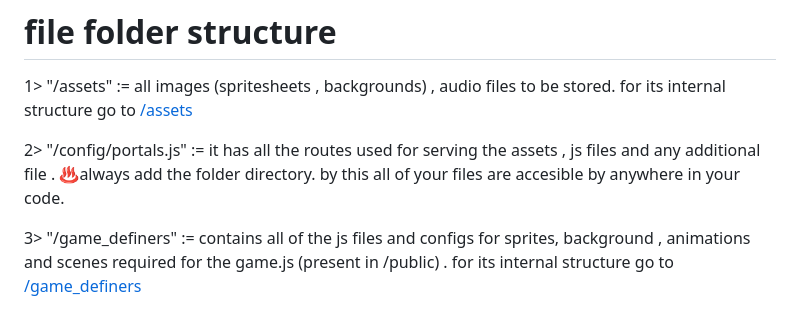
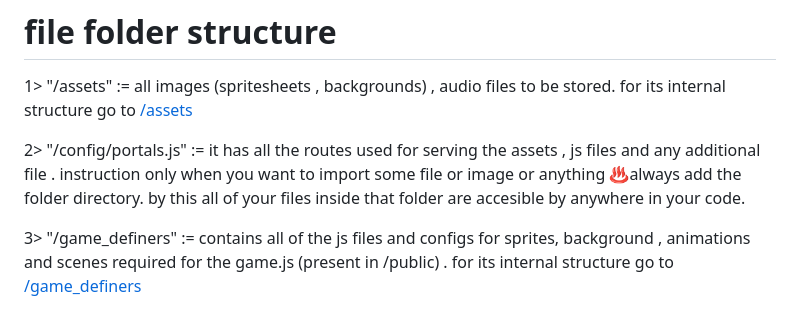
Before and after one commit to kapil495/tag, a Markdown page: README.md, the part around the change. GitHub-like rendering.

```diff
--- a/README.md
+++ b/README.md
@@ -10,7 +10,9 @@ as the runners decreses , the speed of runners increases
 # file folder structure
 1>   "/assets"  :=  all images (spritesheets , backgrounds) , audio files to be stored. for its internal structure go to [/assets](#/assets)
 
-2>   "/config/portals.js"  :=  it has all the routes used for serving the assets , js files and any additional file . ♨️always add the folder directory. by this all of your files are accesible by anywhere in your code.
+2>   "/config/portals.js"  :=  it has all the routes used for serving the assets , js files and any additional file .
+instruction only when you want to import some file or image or anything
+♨️always add the folder directory. by this all of your files inside that folder are accesible by anywhere in your code.
 
 3>   "/game_definers"  :=  contains all of the js files and configs for sprites, background , animations and scenes required for the game.js (present in /public) . for its internal structure go to [/game_definers](#game_definers)
 
```
